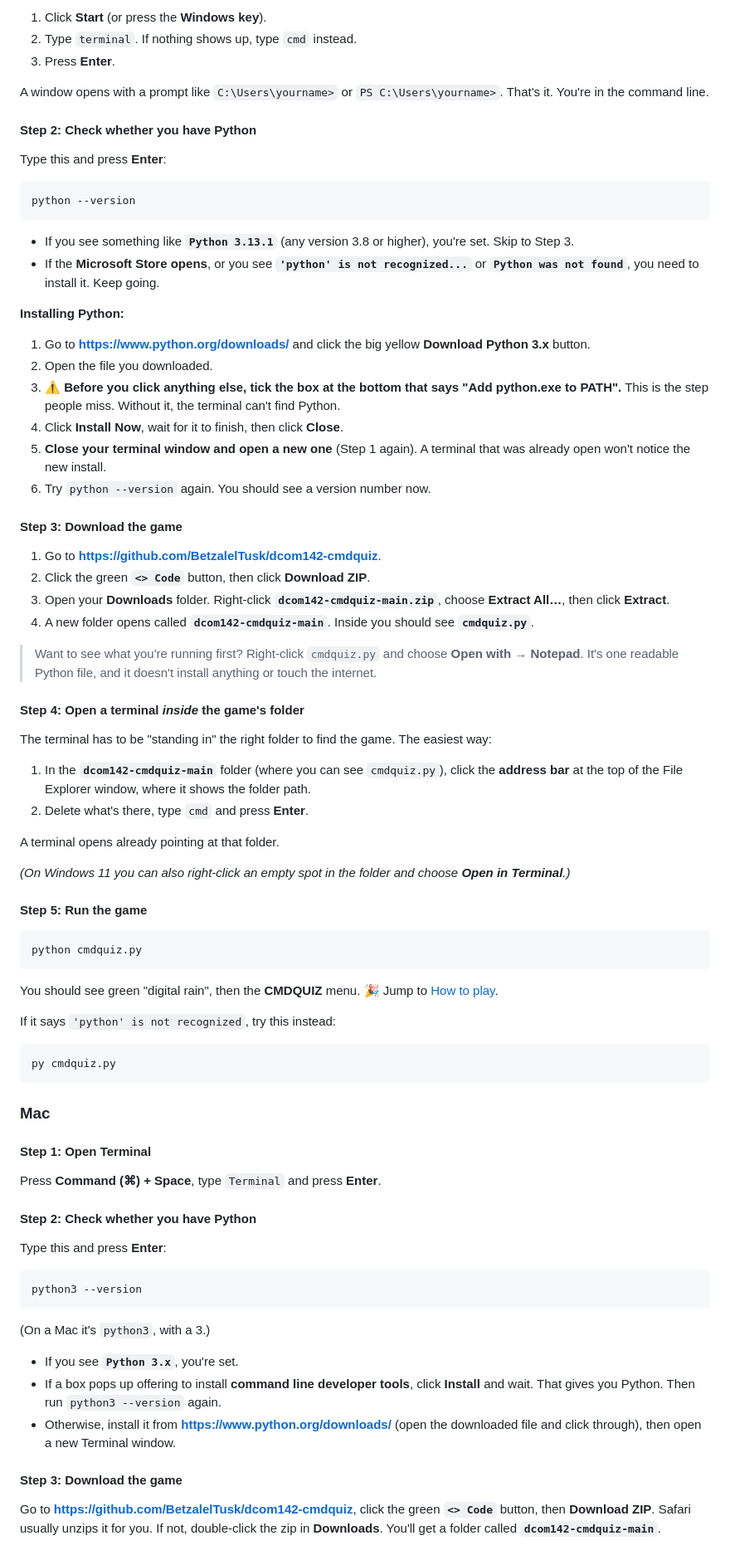
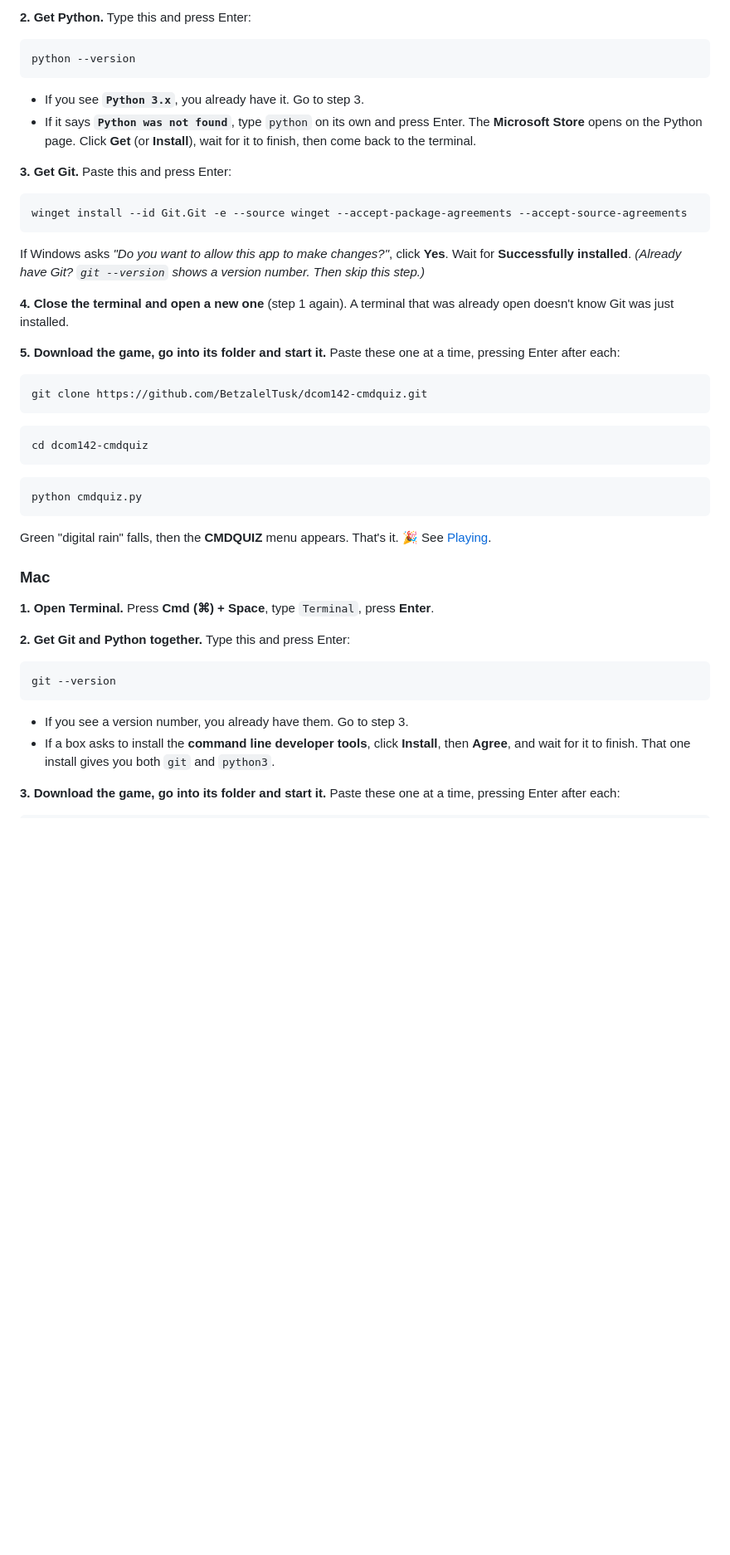
Before and after one commit to BetzalelTusk/dcom142-cmdquiz, a Markdown page: README.md, the part around one of its changes. Shown at 83% size. Drawn GitHub-style; blank space fills up the shorter version.

````diff
--- a/README.md
+++ b/README.md
@@ -72,80 +40,50 @@ The game asks you Linux questions like *"Create a group named hr"*, and you answ
 
-1. Click **Start** (or press the **Windows key**).
-2. Type `terminal`. If nothing shows up, type `cmd` instead.
-3. Press **Enter**.
-
-A window opens with a prompt like `C:\Users\yourname>` or `PS C:\Users\yourname>`. That's it. You're in the command line.
-
-#### Step 2: Check whether you have Python
-
-Type this and press **Enter**:
+**2. Get Python.** Type this and press Enter:
 
 ```
 python --version
 ```
 
-- If you see something like **`Python 3.13.1`** (any version 3.8 or higher), you're set. Skip to Step 3.
-- If the **Microsoft Store opens**, or you see **`'python' is not recognized...`** or **`Python was not found`**, you need to install it. Keep going.
+- If you see **`Python 3.x`**, you already have it. Go to step 3.
+- If it says **`Python was not found`**, type `python` on its own and press Enter. The **Microsoft Store** opens on the Python page. Click **Get** (or **Install**), wait for it to finish, then come back to the terminal.
 
-**Installing Python:**
-1. Go to **https://www.python.org/downloads/** and click the big yellow **Download Python 3.x** button.
-2. Open the file you downloaded.
-3. ⚠️ **Before you click anything else, tick the box at the bottom that says "Add python.exe to PATH".** This is the step people miss. Without it, the terminal can't find Python.
-4. Click **Install Now**, wait for it to finish, then click **Close**.
-5. **Close your terminal window and open a new one** (Step 1 again). A terminal that was already open won't notice the new install.
-6. Try `python --version` again. You should see a version number now.
+**3. Get Git.** Paste this and press Enter:
 
-#### Step 3: Download the game
+```
+winget install --id Git.Git -e --source winget --accept-package-agreements --accept-source-agreements
+```
 
-1. Go to **https://github.com/BetzalelTusk/dcom142-cmdquiz**.
-2. Click the green **`<> Code`** button, then click **Download ZIP**.
-3. Open your **Downloads** folder. Right-click **`dcom142-cmdquiz-main.zip`**, choose **Extract All…**, then click **Extract**.
-4. A new folder opens called **`dcom142-cmdquiz-main`**. Inside you should see **`cmdquiz.py`**.
+If Windows asks *"Do you want to allow this app to make changes?"*, click **Yes**. Wait for **Successfully installed**.
+*(Already have Git? `git --version` shows a version number. Then skip this step.)*
 
-> Want to see what you're running first? Right-click `cmdquiz.py` and choose **Open with → Notepad**. It's one readable Python file, and it doesn't install anything or touch the internet.
+**4. Close the terminal and open a new one** (step 1 again). A terminal that was already open doesn't know Git was just installed.
 
-#### Step 4: Open a terminal *inside* the game's folder
+**5. Download the game, go into its folder and start it.** Paste these one at a time, pressing Enter after each:
 
-The terminal has to be "standing in" the right folder to find the game. The easiest way:
-
-1. In the **`dcom142-cmdquiz-main`** folder (where you can see `cmdquiz.py`), click the **address bar** at the top of the File Explorer window, where it shows the folder path.
-2. Delete what's there, type `cmd` and press **Enter**.
-
-A terminal opens already pointing at that folder.
-
-*(On Windows 11 you can also right-click an empty spot in the folder and choose **Open in Terminal**.)*
-
-#### Step 5: Run the game
-
+```
+git clone https://github.com/BetzalelTusk/dcom142-cmdquiz.git
+```
+```
+cd dcom142-cmdquiz
+```
 ```
 python cmdquiz.py
 ```
 
-You should see green "digital rain", then the **CMDQUIZ** menu. 🎉 Jump to [How to play](#how-to-play).
-
-If it says `'python' is not recognized`, try this instead:
-
-```
-py cmdquiz.py
-```
+Green "digital rain" falls, then the **CMDQUIZ** menu appears. That's it. 🎉 See [Playing](#playing).
 
 ### Mac
 
-#### Step 1: Open Terminal
-Press **Command (⌘) + Space**, type `Terminal` and press **Enter**.
+**1. Open Terminal.** Press **Cmd (⌘) + Space**, type `Terminal`, press **Enter**.
 
-#### Step 2: Check whether you have Python
-Type this and press **Enter**:
+**2. Get Git and Python together.** Type this and press Enter:
 
 ```
-python3 --version
+git --version
 ```
 
-(On a Mac it's `python3`, with a 3.)
-- If you see **`Python 3.x`**, you're set.
-- If a box pops up offering to install **command line developer tools**, click **Install** and wait. That gives you Python. Then run `python3 --version` again.
-- Otherwise, install it from **https://www.python.org/downloads/** (open the downloaded file and click through), then open a new Terminal window.
+- If you see a version number, you already have them. Go to step 3.
+- If a box asks to install the **command line developer tools**, click **Install**, then **Agree**, and wait for it to finish. That one install gives you both `git` and `python3`.
 
-#### Step 3: Download the game
-Go to **https://github.com/BetzalelTusk/dcom142-cmdquiz**, click the green **`<> Code`** button, then **Download ZIP**. Safari usually unzips it for you. If not, double-click the zip in **Downloads**. You'll get a folder called **`dcom142-cmdquiz-main`**.
+**3. Download the game, go into its folder and start it.** Paste these one at a time, pressing Enter after each:
 
````
Also changed, not shown: other parts of README.md (+53 -81 lines).
